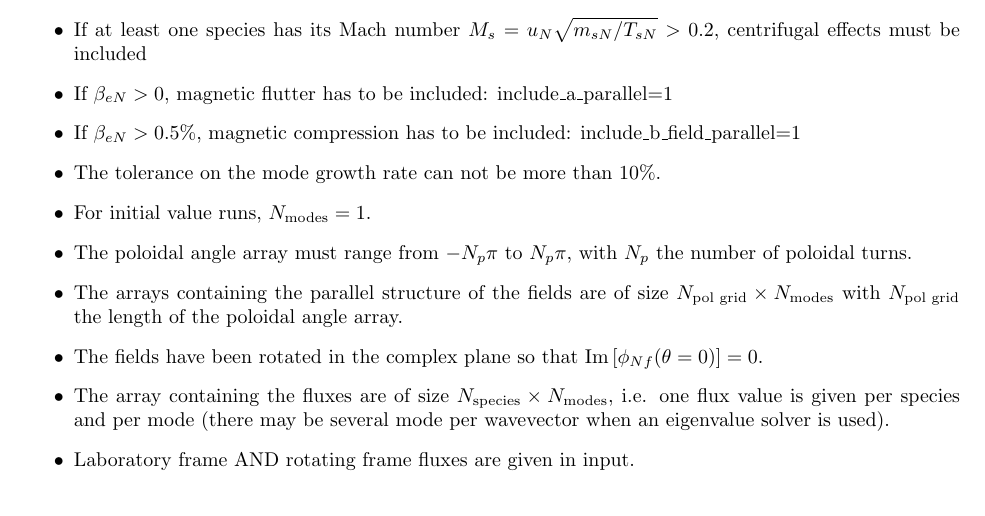
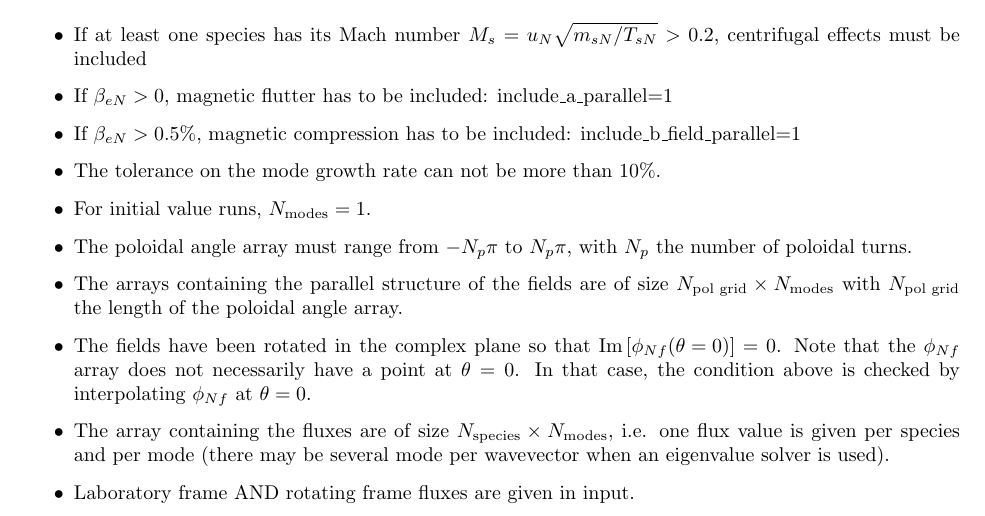
Before and after one commit to tobgo/gkdb, a LaTeX thesis (doc/IO/IOGKDB.tex): part of page 19 of 23, cut so that both start at the same text. Compiled offline with pdfLaTeX.

Commit message:
Minor clarification in checks

```diff
--- a/doc/IO/IOGKDB.tex
+++ b/doc/IO/IOGKDB.tex
@@ -605,8 +605,7 @@ with $s_i$ the duplicated species entries for species $s$, identified by their c
 \item For initial value runs, $N_\textrm{modes}=1$.
 \item The poloidal angle array must range from $-N_p \pi$ to $N_p \pi$, with $N_p$ the number of poloidal turns.
 \item The arrays containing the parallel structure of the fields are of size $N_\textrm{pol grid}\times N_\textrm{modes}$ with $N_\textrm{pol grid}$ the length of the poloidal angle array.
-\item The fields have been rotated in the complex plane so that $\textrm{Im}\left[\phi_{Nf}(\theta=0)\right]=0$.
-
+\item The fields have been rotated in the complex plane so that $\textrm{Im}\left[\phi_{Nf}(\theta=0)\right]=0$. Note that the $\phi_{Nf}$ array does not necessarily have a point at $\theta=0$. In that case, the condition above is checked by interpolating $\phi_{Nf}$ at $\theta=0$.
 \item The array containing the fluxes are of size $N_\textrm{species}\times N_\textrm{modes}$, i.e. one flux value is given per species and per mode (there may be several mode per wavevector when an eigenvalue solver is used).
 \item Laboratory frame AND rotating frame fluxes are given in input.
 \end{itemize}
```
